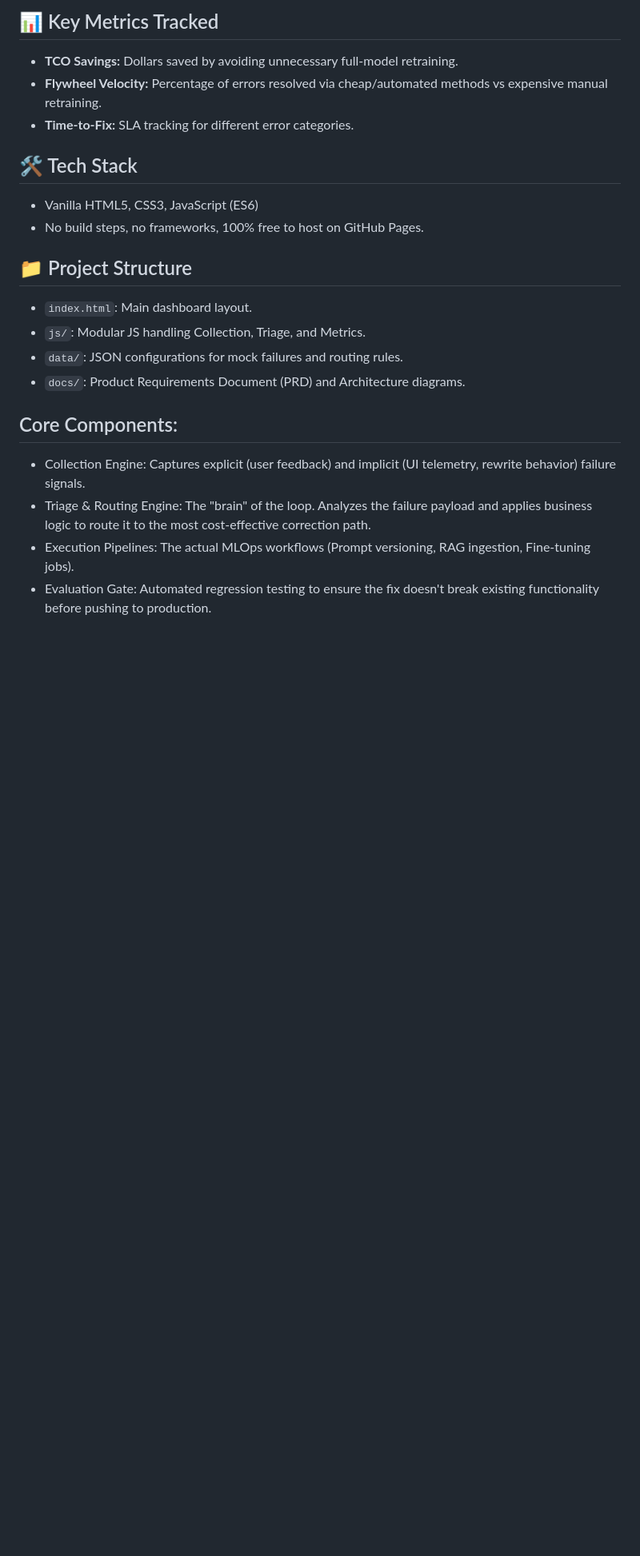
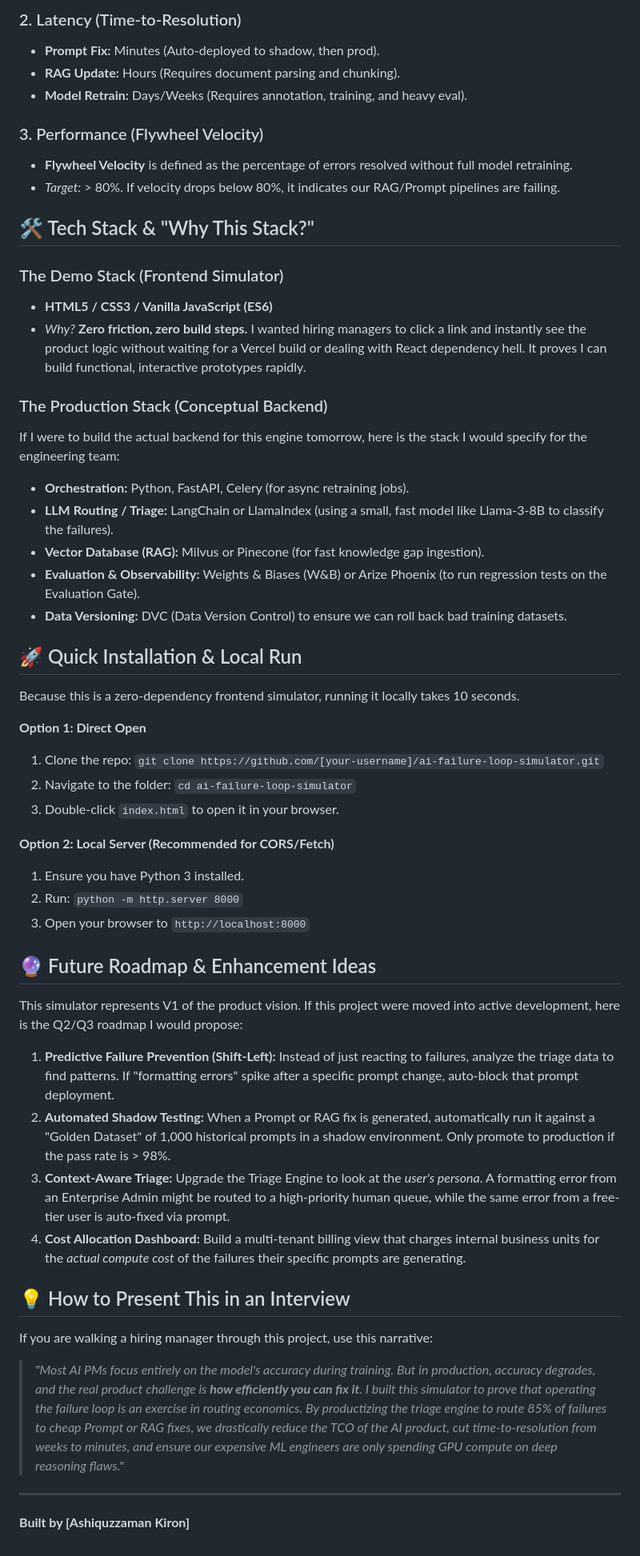
Before and after one commit to AshiqKiron/AI-Failure-Loop-Simulator, a Markdown page: README.md, the part around one of its changes. Shown at 80% size. Rendered like a GitHub page; blank space fills up the shorter version.

```diff
--- a/README.md
+++ b/README.md
@@ -51,21 +55,56 @@ graph TD
 
-## 📊 Key Metrics Tracked
-- **TCO Savings:** Dollars saved by avoiding unnecessary full-model retraining.
-- **Flywheel Velocity:** Percentage of errors resolved via cheap/automated methods vs expensive manual retraining.
-- **Time-to-Fix:** SLA tracking for different error categories.
+### 2. Latency (Time-to-Resolution)
+*   **Prompt Fix:** Minutes (Auto-deployed to shadow, then prod).
+*   **RAG Update:** Hours (Requires document parsing and chunking).
+*   **Model Retrain:** Days/Weeks (Requires annotation, training, and heavy eval).
 
-## 🛠 Tech Stack
-- Vanilla HTML5, CSS3, JavaScript (ES6)
-- No build steps, no frameworks, 100% free to host on GitHub Pages.
+### 3. Performance (Flywheel Velocity)
+*   **Flywheel Velocity** is defined as the percentage of errors resolved without full model retraining.
+*   *Target:* > 80%. If velocity drops below 80%, it indicates our RAG/Prompt pipelines are failing.
 
-## 📁 Project Structure
-- `index.html`: Main dashboard layout.
-- `js/`: Modular JS handling Collection, Triage, and Metrics.
-- `data/`: JSON configurations for mock failures and routing rules.
-- `docs/`: Product Requirements Document (PRD) and Architecture diagrams.
+## 🛠 Tech Stack & "Why This Stack?"
 
-## Core Components:
-- Collection Engine: Captures explicit (user feedback) and implicit (UI telemetry, rewrite behavior) failure signals.
-- Triage & Routing Engine: The "brain" of the loop. Analyzes the failure payload and applies business logic to route it to the most cost-effective correction path.
-- Execution Pipelines: The actual MLOps workflows (Prompt versioning, RAG ingestion, Fine-tuning jobs).
-- Evaluation Gate: Automated regression testing to ensure the fix doesn't break existing functionality before pushing to production.
+### The Demo Stack (Frontend Simulator)
+*   **HTML5 / CSS3 / Vanilla JavaScript (ES6)**
+*   *Why?* **Zero friction, zero build steps.** I wanted hiring managers to click a link and instantly see the product logic without waiting for a Vercel build or dealing with React dependency hell. It proves I can build functional, interactive prototypes rapidly.
+
+### The Production Stack (Conceptual Backend)
+If I were to build the actual backend for this engine tomorrow, here is the stack I would specify for the engineering team:
+*   **Orchestration:** Python, FastAPI, Celery (for async retraining jobs).
+*   **LLM Routing / Triage:** LangChain or LlamaIndex (using a small, fast model like Llama-3-8B to classify the failures).
+*   **Vector Database (RAG):** Milvus or Pinecone (for fast knowledge gap ingestion).
+*   **Evaluation & Observability:** Weights & Biases (W&B) or Arize Phoenix (to run regression tests on the Evaluation Gate).
+*   **Data Versioning:** DVC (Data Version Control) to ensure we can roll back bad training datasets.
+
+## 🚀 Quick Installation & Local Run
+
+Because this is a zero-dependency frontend simulator, running it locally takes 10 seconds.
+
+**Option 1: Direct Open**
+1. Clone the repo: `git clone https://github.com/[your-username]/ai-failure-loop-simulator.git`
+2. Navigate to the folder: `cd ai-failure-loop-simulator`
+3. Double-click `index.html` to open it in your browser.
+
+**Option 2: Local Server (Recommended for CORS/Fetch)**
+1. Ensure you have Python 3 installed.
+2. Run: `python -m http.server 8000`
+3. Open your browser to `http://localhost:8000`
+
+## 🔮 Future Roadmap & Enhancement Ideas
+
+This simulator represents V1 of the product vision. If this project were moved into active development, here is the Q2/Q3 roadmap I would propose:
+
+1. **Predictive Failure Prevention (Shift-Left):** Instead of just reacting to failures, analyze the triage data to find patterns. If "formatting errors" spike after a specific prompt change, auto-block that prompt deployment.
+2. **Automated Shadow Testing:** When a Prompt or RAG fix is generated, automatically run it against a "Golden Dataset" of 1,000 historical prompts in a shadow environment. Only promote to production if the pass rate is > 98%.
+3. **Context-Aware Triage:** Upgrade the Triage Engine to look at the *user's persona*. A formatting error from an Enterprise Admin might be routed to a high-priority human queue, while the same error from a free-tier user is auto-fixed via prompt.
+4. **Cost Allocation Dashboard:** Build a multi-tenant billing view that charges internal business units for the *actual compute cost* of the failures their specific prompts are generating.
+
+## 💡 How to Present This in an Interview
+
+If you are walking a hiring manager through this project, use this narrative:
+
+> *"Most AI PMs focus entirely on the model's accuracy during training. But in production, accuracy degrades, and the real product challenge is **how efficiently you can fix it**. I built this simulator to prove that operating the failure loop is an exercise in routing economics. By productizing the triage engine to route 85% of failures to cheap Prompt or RAG fixes, we drastically reduce the TCO of the AI product, cut time-to-resolution from weeks to minutes, and ensure our expensive ML engineers are only spending GPU compute on deep reasoning flaws."*
+
+---
+
+**Built by [Ashiquzzaman Kiron]**
```
Also changed, not shown: other parts of README.md (+26 -22 lines).
